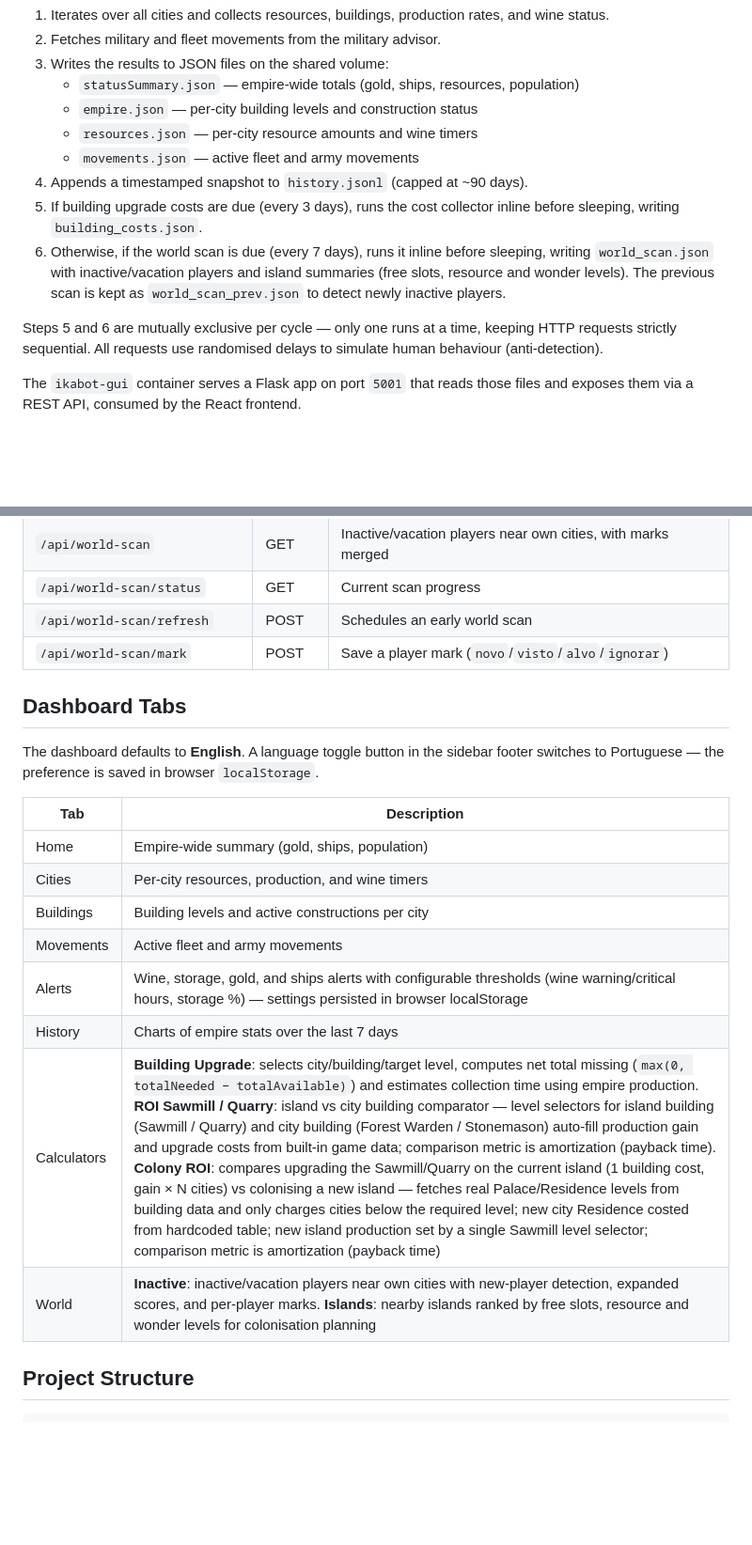
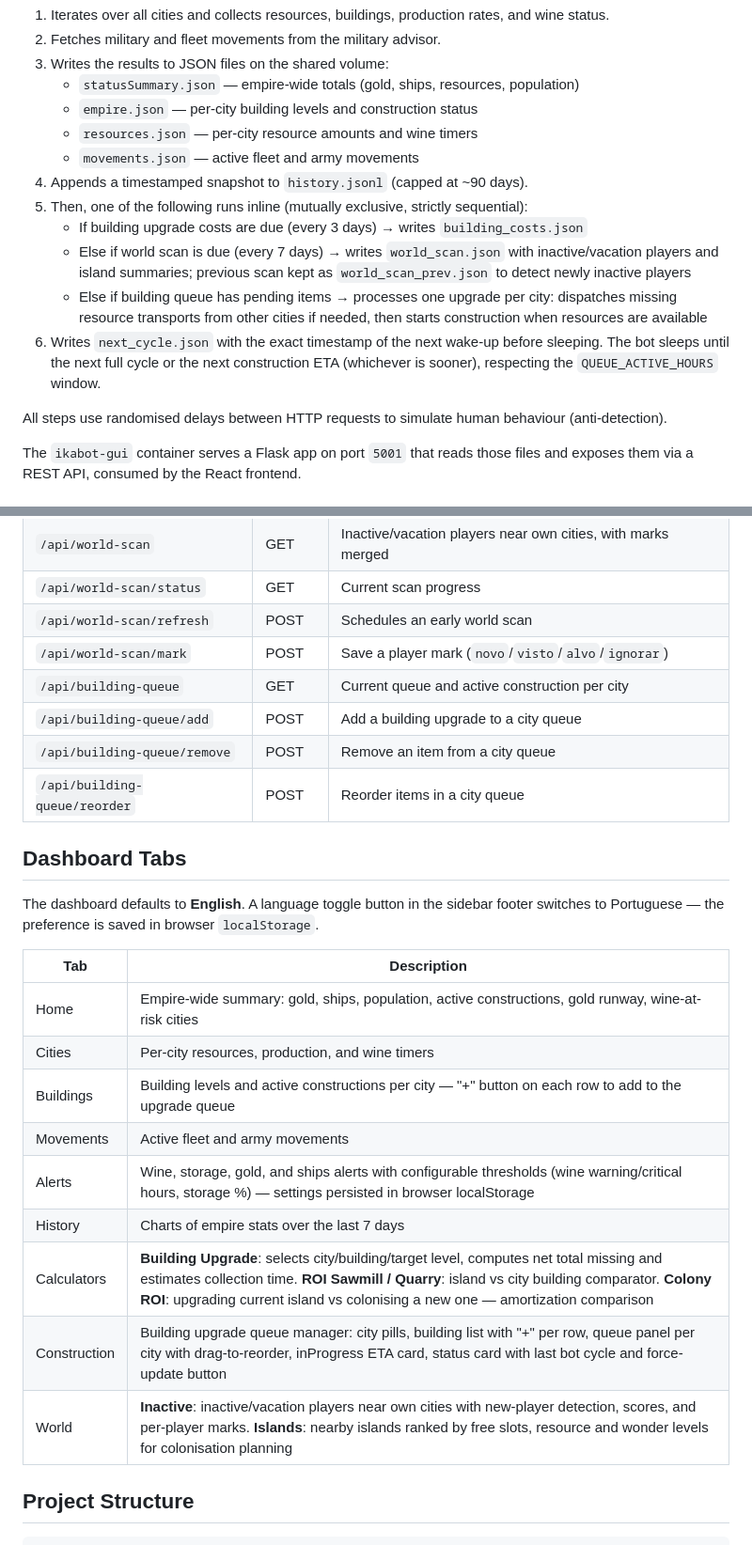
Before and after one commit to luismiguelopes/ikabot-dashboard, a Markdown page: README.md, 2 parts joined by grey strips. Shown at 94% size. Drawn GitHub-style; blank space fills up the shorter version.

Commit message:
Update README: queue system, Construction tab, QUEUE_ACTIVE_HOURS, new pipeline items

```diff
--- a/README.md
+++ b/README.md
@@ -23,10 +23,13 @@ Two containers run side by side and share a volume (`ikalogs_volume`) to exchang
    - `resources.json` — per-city resource amounts and wine timers
    - `movements.json` — active fleet and army movements
 4. Appends a timestamped snapshot to `history.jsonl` (capped at ~90 days).
-5. If building upgrade costs are due (every 3 days), runs the cost collector inline before sleeping, writing `building_costs.json`.
-6. Otherwise, if the world scan is due (every 7 days), runs it inline before sleeping, writing `world_scan.json` with inactive/vacation players and island summaries (free slots, resource and wonder levels). The previous scan is kept as `world_scan_prev.json` to detect newly inactive players.
+5. Then, one of the following runs inline (mutually exclusive, strictly sequential):
+   - If building upgrade costs are due (every 3 days) → writes `building_costs.json`
+   - Else if world scan is due (every 7 days) → writes `world_scan.json` with inactive/vacation players and island summaries; previous scan kept as `world_scan_prev.json` to detect newly inactive players
+   - Else if building queue has pending items → processes one upgrade per city: dispatches missing resource transports from other cities if needed, then starts construction when resources are available
+6. Writes `next_cycle.json` with the exact timestamp of the next wake-up before sleeping. The bot sleeps until the next full cycle or the next construction ETA (whichever is sooner), respecting the `QUEUE_ACTIVE_HOURS` window.
 
-Steps 5 and 6 are mutually exclusive per cycle — only one runs at a time, keeping HTTP requests strictly sequential. All requests use randomised delays to simulate human behaviour (anti-detection).
+All steps use randomised delays between HTTP requests to simulate human behaviour (anti-detection).
 
 The `ikabot-gui` container serves a Flask app on port `5001` that reads those files and exposes them via a REST API, consumed by the React frontend.
 
@@ -86,6 +90,10 @@ Interval variables accept a human-readable duration string (`1h`, `3h`, `2d`, `3
 | `/api/world-scan/status` | GET | Current scan progress |
 | `/api/world-scan/refresh` | POST | Schedules an early world scan |
 | `/api/world-scan/mark` | POST | Save a player mark (`novo`/`visto`/`alvo`/`ignorar`) |
+| `/api/building-queue` | GET | Current queue and active construction per city |
+| `/api/building-queue/add` | POST | Add a building upgrade to a city queue |
+| `/api/building-queue/remove` | POST | Remove an item from a city queue |
+| `/api/building-queue/reorder` | POST | Reorder items in a city queue |
 
 ## Dashboard Tabs
 
@@ -93,14 +101,15 @@ The dashboard defaults to **English**. A language toggle button in the sidebar f
 
 | Tab | Description |
 |---|---|
-| Home | Empire-wide summary (gold, ships, population) |
+| Home | Empire-wide summary: gold, ships, population, active constructions, gold runway, wine-at-risk cities |
 | Cities | Per-city resources, production, and wine timers |
-| Buildings | Building levels and active constructions per city |
+| Buildings | Building levels and active constructions per city — "+" button on each row to add to the upgrade queue |
 | Movements | Active fleet and army movements |
 | Alerts | Wine, storage, gold, and ships alerts with configurable thresholds (wine warning/critical hours, storage %) — settings persisted in browser localStorage |
 | History | Charts of empire stats over the last 7 days |
-| Calculators | **Building Upgrade**: selects city/building/target level, computes net total missing (`max(0, totalNeeded − totalAvailable)`) and estimates collection time using empire production. **ROI Sawmill / Quarry**: island vs city building comparator — level selectors for island building (Sawmill / Quarry) and city building (Forest Warden / Stonemason) auto-fill production gain and upgrade costs from built-in game data; comparison metric is amortization (payback time). **Colony ROI**: compares upgrading the Sawmill/Quarry on the current island (1 building cost, gain × N cities) vs colonising a new island — fetches real Palace/Residence levels from building data and only charges cities below the required level; new city Residence costed from hardcoded table; new island production set by a single Sawmill level selector; comparison metric is amortization (payback time) |
-| World | **Inactive**: inactive/vacation players near own cities with new-player detection, expanded scores, and per-player marks. **Islands**: nearby islands ranked by free slots, resource and wonder levels for colonisation planning |
+| Calculators | **Building Upgrade**: selects city/building/target level, computes net total missing and estimates collection time. **ROI Sawmill / Quarry**: island vs city building comparator. **Colony ROI**: upgrading current island vs colonising a new one — amortization comparison |
+| Construction | Building upgrade queue manager: city pills, building list with "+" per row, queue panel per city with drag-to-reorder, inProgress ETA card, status card with last bot cycle and force-update button |
+| World | **Inactive**: inactive/vacation players near own cities with new-player detection, scores, and per-player marks. **Islands**: nearby islands ranked by free slots, resource and wonder levels for colonisation planning |
 
 ## Project Structure
 
```
Also changed, not shown: other parts of README.md (+1 -0 lines).
